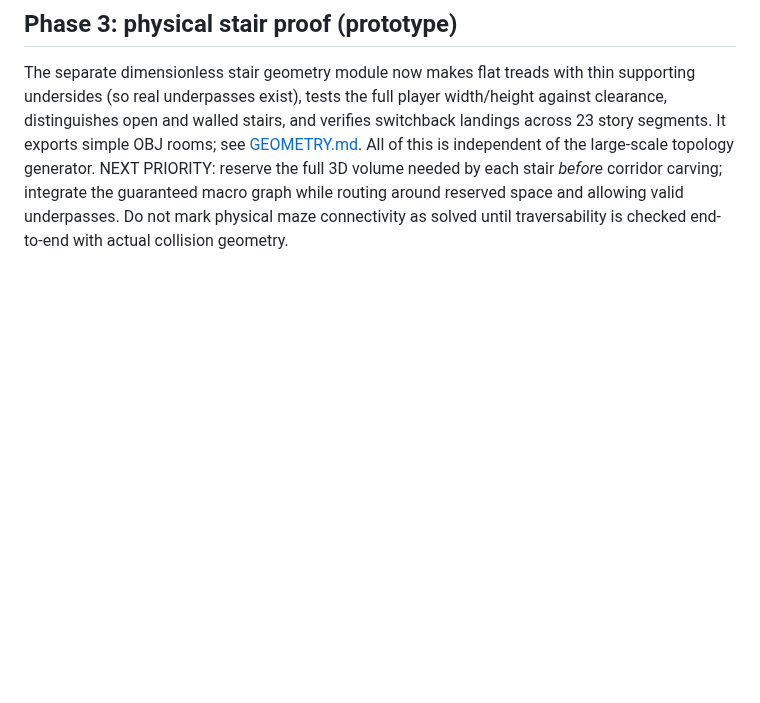
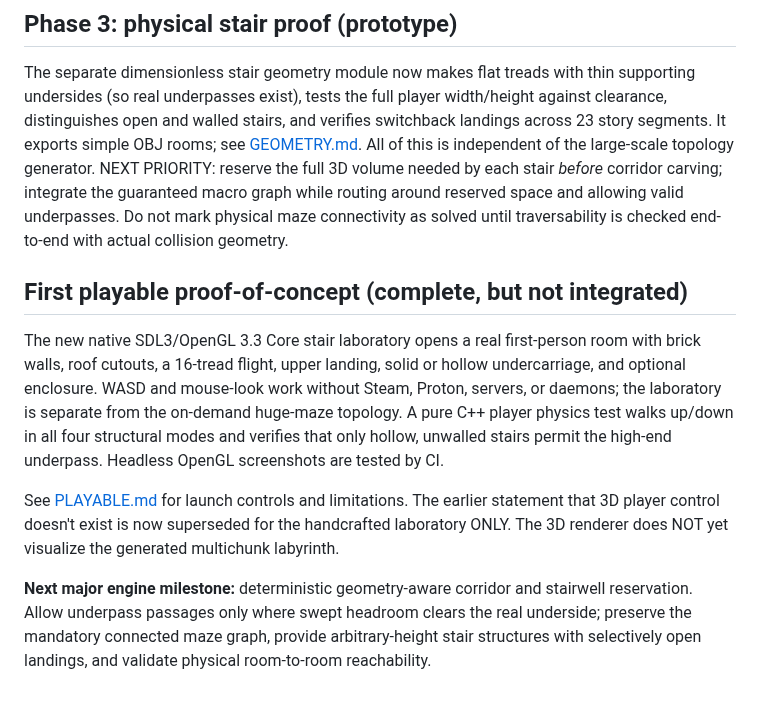
Before and after one commit to polskiftw/gpages, a Markdown page: maze-simulator/docs/NEXT.md, the part around the change. GitHub-like rendering; blank space fills up the shorter version.

Commit message:
docs: record completed playable stair lab and remaining physical labyrinth integration

```diff
--- a/maze-simulator/docs/NEXT.md
+++ b/maze-simulator/docs/NEXT.md
@@ -58,3 +58,25 @@ needed by each stair *before* corridor carving; integrate the guaranteed
 macro graph while routing around reserved space and allowing valid underpasses.
 Do not mark physical maze connectivity as solved until traversability is
 checked end-to-end with actual collision geometry.
+
+## First playable proof-of-concept (complete, but not integrated)
+
+The new native SDL3/OpenGL 3.3 Core stair laboratory opens a real
+first-person room with brick walls, roof cutouts, a 16-tread flight,
+upper landing, solid or hollow undercarriage, and optional enclosure.
+WASD and mouse-look work without Steam, Proton, servers, or daemons;
+the laboratory is separate from the on-demand huge-maze topology.
+A pure C++ player physics test walks up/down in all four structural
+modes and verifies that only hollow, unwalled stairs permit the
+high-end underpass. Headless OpenGL screenshots are tested by CI.
+
+See [PLAYABLE.md](PLAYABLE.md) for launch controls and limitations.
+The earlier statement that 3D player control doesn't exist is now
+superseded for the handcrafted laboratory ONLY. The 3D renderer does
+NOT yet visualize the generated multichunk labyrinth.
+
+**Next major engine milestone:** deterministic geometry-aware corridor
+and stairwell reservation. Allow underpass passages only where swept
+headroom clears the real underside; preserve the mandatory connected
+maze graph, provide arbitrary-height stair structures with selectively
+open landings, and validate physical room-to-room reachability.
```
